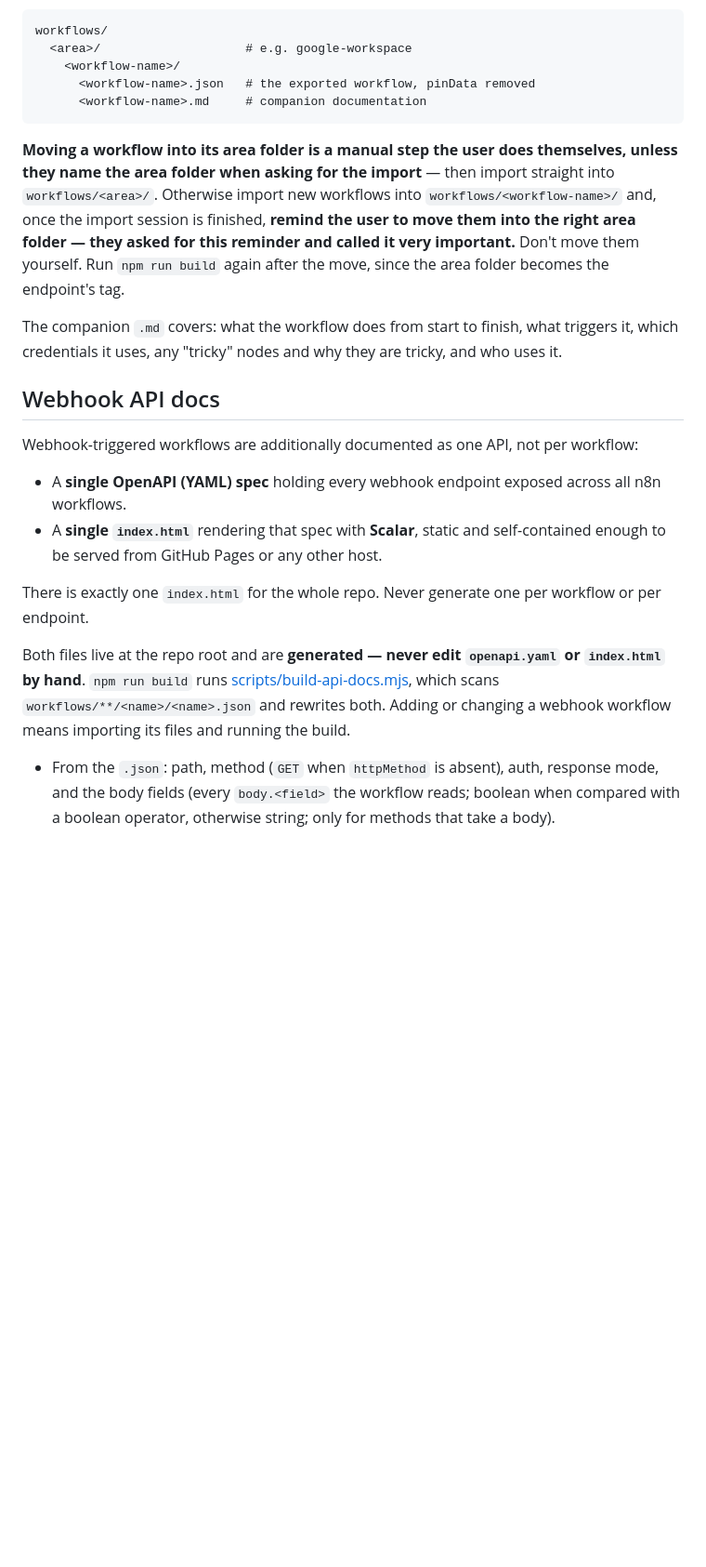
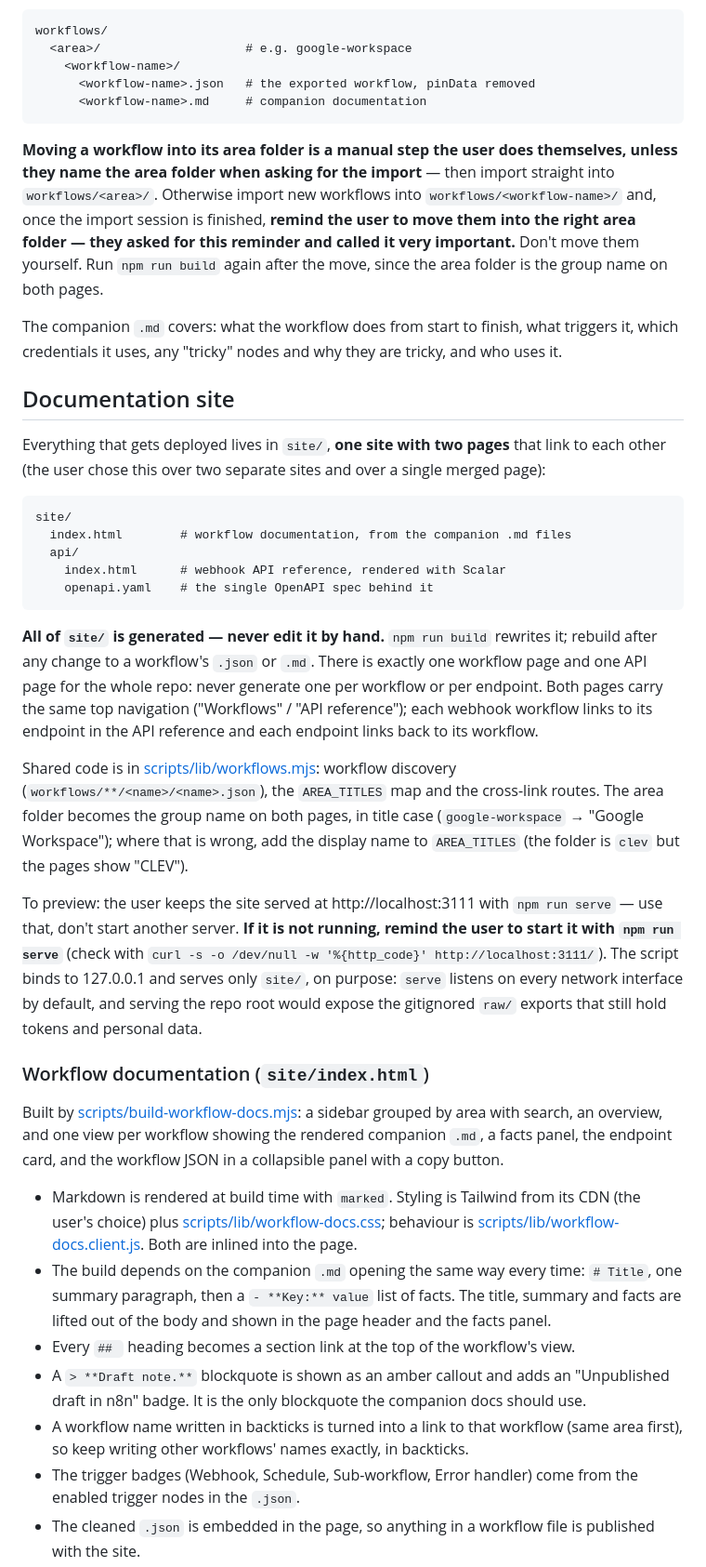
Before and after one commit to EscuelaValoresDivinosEVD/n8n-workflows, a Markdown page: CLAUDE.md, the part around one of its changes. Shown at 93% size. GitHub-like rendering; blank space fills up the shorter version.

Commit message:
Describe the documentation site and its two builds in CLAUDE.md
Co-Authored-By: Claude Opus 5.5 <noreply@anthropic.com>

````diff
--- a/CLAUDE.md
+++ b/CLAUDE.md
@@ -45,19 +45,37 @@ workflows/
       <workflow-name>.md     # companion documentation
 ```
 
-**Moving a workflow into its area folder is a manual step the user does themselves, unless they name the area folder when asking for the import** — then import straight into `workflows/<area>/`. Otherwise import new workflows into `workflows/<workflow-name>/` and, once the import session is finished, **remind the user to move them into the right area folder — they asked for this reminder and called it very important.** Don't move them yourself. Run `npm run build` again after the move, since the area folder becomes the endpoint's tag.
+**Moving a workflow into its area folder is a manual step the user does themselves, unless they name the area folder when asking for the import** — then import straight into `workflows/<area>/`. Otherwise import new workflows into `workflows/<workflow-name>/` and, once the import session is finished, **remind the user to move them into the right area folder — they asked for this reminder and called it very important.** Don't move them yourself. Run `npm run build` again after the move, since the area folder is the group name on both pages.
 
 The companion `.md` covers: what the workflow does from start to finish, what triggers it, which credentials it uses, any "tricky" nodes and why they are tricky, and who uses it.
 
-## Webhook API docs
+## Documentation site
 
-Webhook-triggered workflows are additionally documented as one API, not per workflow:
+Everything that gets deployed lives in `site/`, **one site with two pages** that link to each other (the user chose this over two separate sites and over a single merged page):
 
-- A **single OpenAPI (YAML) spec** holding every webhook endpoint exposed across all n8n workflows.
-- A **single `index.html`** rendering that spec with **Scalar**, static and self-contained enough to be served from GitHub Pages or any other host.
+```
+site/
+  index.html        # workflow documentation, from the companion .md files
+  api/
+    index.html      # webhook API reference, rendered with Scalar
+    openapi.yaml    # the single OpenAPI spec behind it
+```
 
-There is exactly one `index.html` for the whole repo. Never generate one per workflow or per endpoint.
+**All of `site/` is generated — never edit it by hand.** `npm run build` rewrites it; rebuild after any change to a workflow's `.json` or `.md`. There is exactly one workflow page and one API page for the whole repo: never generate one per workflow or per endpoint. Both pages carry the same top navigation ("Workflows" / "API reference"); each webhook workflow links to its endpoint in the API reference and each endpoint links back to its workflow.
 
-Both files live at the repo root and are **generated — never edit `openapi.yaml` or `index.html` by hand**. `npm run build` runs [scripts/build-api-docs.mjs](scripts/build-api-docs.mjs), which scans `workflows/**/<name>/<name>.json` and rewrites both. Adding or changing a webhook workflow means importing its files and running the build.
+Shared code is in [scripts/lib/workflows.mjs](scripts/lib/workflows.mjs): workflow discovery (`workflows/**/<name>/<name>.json`), the `AREA_TITLES` map and the cross-link routes. The area folder becomes the group name on both pages, in title case (`google-workspace` → "Google Workspace"); where that is wrong, add the display name to `AREA_TITLES` (the folder is `clev` but the pages show "CLEV").
 
-- From the `.json`: path, method (`GET` when `httpMethod` is absent), auth, response mode, and the body fields (every `body.<field>` the workflow reads; boolean when compared with a boolean operator, otherwise string; only for methods that take a body).
+To preview: the user keeps the site served at http://localhost:3111 with `npm run serve` — use that, don't start another server. **If it is not running, remind the user to start it with `npm run serve`** (check with `curl -s -o /dev/null -w '%{http_code}' http://localhost:3111/`). The script binds to 127.0.0.1 and serves only `site/`, on purpose: `serve` listens on every network interface by default, and serving the repo root would expose the gitignored `raw/` exports that still hold tokens and personal data.
+
+### Workflow documentation (`site/index.html`)
+
+Built by [scripts/build-workflow-docs.mjs](scripts/build-workflow-docs.mjs): a sidebar grouped by area with search, an overview, and one view per workflow showing the rendered companion `.md`, a facts panel, the endpoint card, and the workflow JSON in a collapsible panel with a copy button.
+
+- Markdown is rendered at build time with `marked`. Styling is Tailwind from its CDN (the user's choice) plus [scripts/lib/workflow-docs.css](scripts/lib/workflow-docs.css); behaviour is [scripts/lib/workflow-docs.client.js](scripts/lib/workflow-docs.client.js). Both are inlined into the page.
+- The build depends on the companion `.md` opening the same way every time: `# Title`, one summary paragraph, then a `- **Key:** value` list of facts. The title, summary and facts are lifted out of the body and shown in the page header and the facts panel.
+- Every `## ` heading becomes a section link at the top of the workflow's view.
+- A `> **Draft note.**` blockquote is shown as an amber callout and adds an "Unpublished draft in n8n" badge. It is the only blockquote the companion docs should use.
+- A workflow name written in backticks is turned into a link to that workflow (same area first), so keep writing other workflows' names exactly, in backticks.
+- The trigger badges (Webhook, Schedule, Sub-workflow, Error handler) come from the enabled trigger nodes in the `.json`.
+- The cleaned `.json` is embedded in the page, so anything in a workflow file is published with the site.
+
````
Also changed, not shown: other parts of CLAUDE.md (+11 -9 lines).
